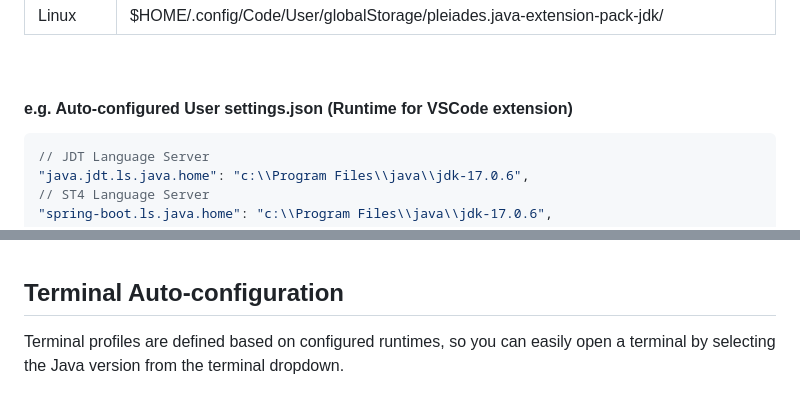
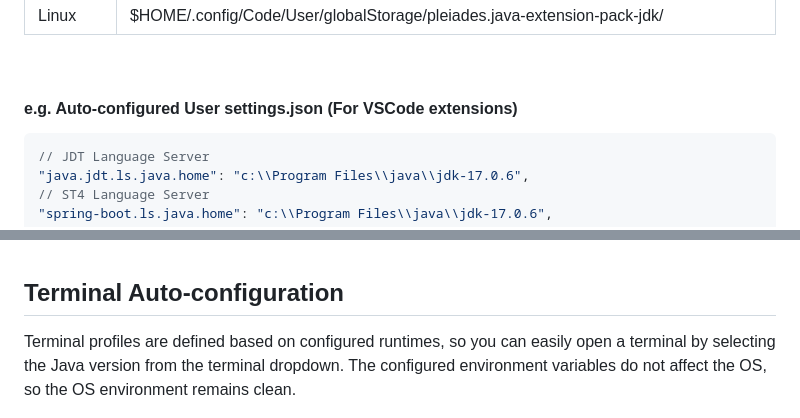
Before and after one commit to cypher256/java-extension-pack, a Markdown page: README.md, 2 parts joined by grey strips. GitHub-like rendering.

````diff
--- a/README.md
+++ b/README.md
@@ -49,7 +49,7 @@ Auto-download is supported on the following platforms:
 
 <br>
 
-#### e.g. Auto-configured User settings.json (Runtime for VSCode extension)
+#### e.g. Auto-configured User settings.json (For VSCode extensions)
 ```json
 // JDT Language Server
 "java.jdt.ls.java.home": "c:\\Program Files\\java\\jdk-17.0.6",
@@ -97,7 +97,7 @@ Auto-download is supported on the following platforms:
 <br>
 
 ## Terminal Auto-configuration
-Terminal profiles are defined based on configured runtimes, so you can easily open a terminal by selecting the Java version from the terminal dropdown.
+Terminal profiles are defined based on configured runtimes, so you can easily open a terminal by selecting the Java version from the terminal dropdown. The configured environment variables do not affect the OS, so the OS environment remains clean.
 <br><p>
 ![Switch Java Version](https://raw.githubusercontent.com/cypher256/java-extension-pack/main/image/terminal.png)
 </p>
````
Also changed, not shown: other parts of README.md (+15 -5 lines), image/servers.jpg (added), 4 other files.
